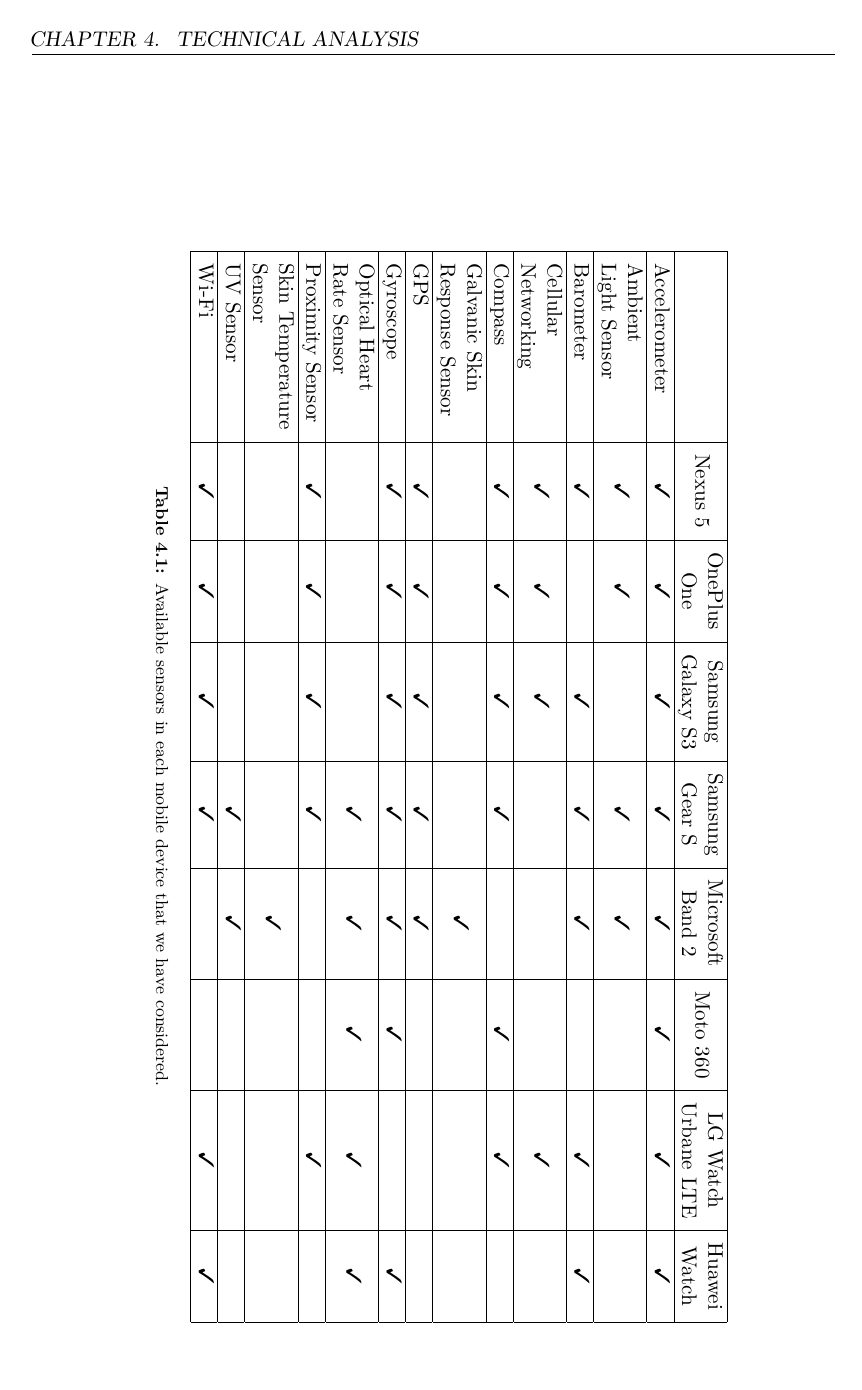
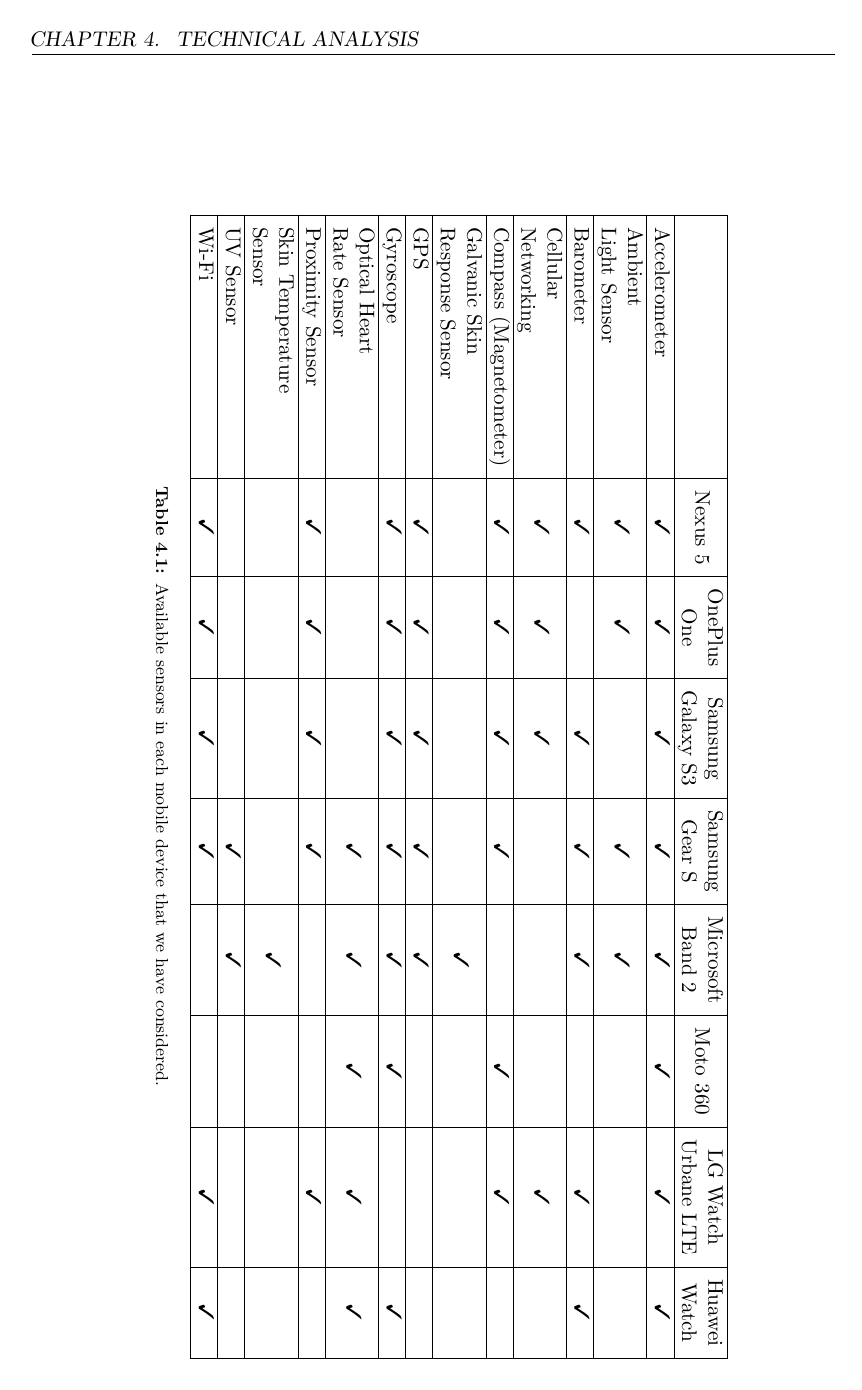
Before and after one commit to Shaderex/SW8-Report, a LaTeX thesis (super_main.tex, which reads content/technical_analysis/sensors_in_devices.tex): page 26 of 46. Compiled offline with pdfLaTeX.

Commit message:
Add (Magnetometer) to compass row

```diff
--- a/content/technical_analysis/sensors_in_devices.tex
+++ b/content/technical_analysis/sensors_in_devices.tex
@@ -9,7 +9,7 @@
 \begin{tabular}[c]{@{}l@{}}Ambient\\ Light Sensor\end{tabular} & \checkmark & \checkmark &  & \checkmark & \checkmark &  &  &  \\ \hline
 Barometer & \checkmark &  & \checkmark & \checkmark & \checkmark &  & \checkmark & \checkmark \\ \hline
 \begin{tabular}[c]{@{}l@{}}Cellular\\ Networking\end{tabular} & \checkmark & \checkmark & \checkmark &  &  &  & \checkmark &  \\ \hline
-Compass & \checkmark & \checkmark & \checkmark & \checkmark &  & \checkmark & \checkmark &  \\ \hline
+Compass (Magnetometer) & \checkmark & \checkmark & \checkmark & \checkmark &  & \checkmark & \checkmark &  \\ \hline
 \begin{tabular}[c]{@{}l@{}}Galvanic Skin\\ Response Sensor\end{tabular} &  &  &  &  & \checkmark &  &  &  \\ \hline
 GPS & \checkmark & \checkmark & \checkmark & \checkmark & \checkmark &  &  &  \\ \hline
 Gyroscope & \checkmark & \checkmark & \checkmark & \checkmark & \checkmark & \checkmark &  & \checkmark \\ \hline
```
